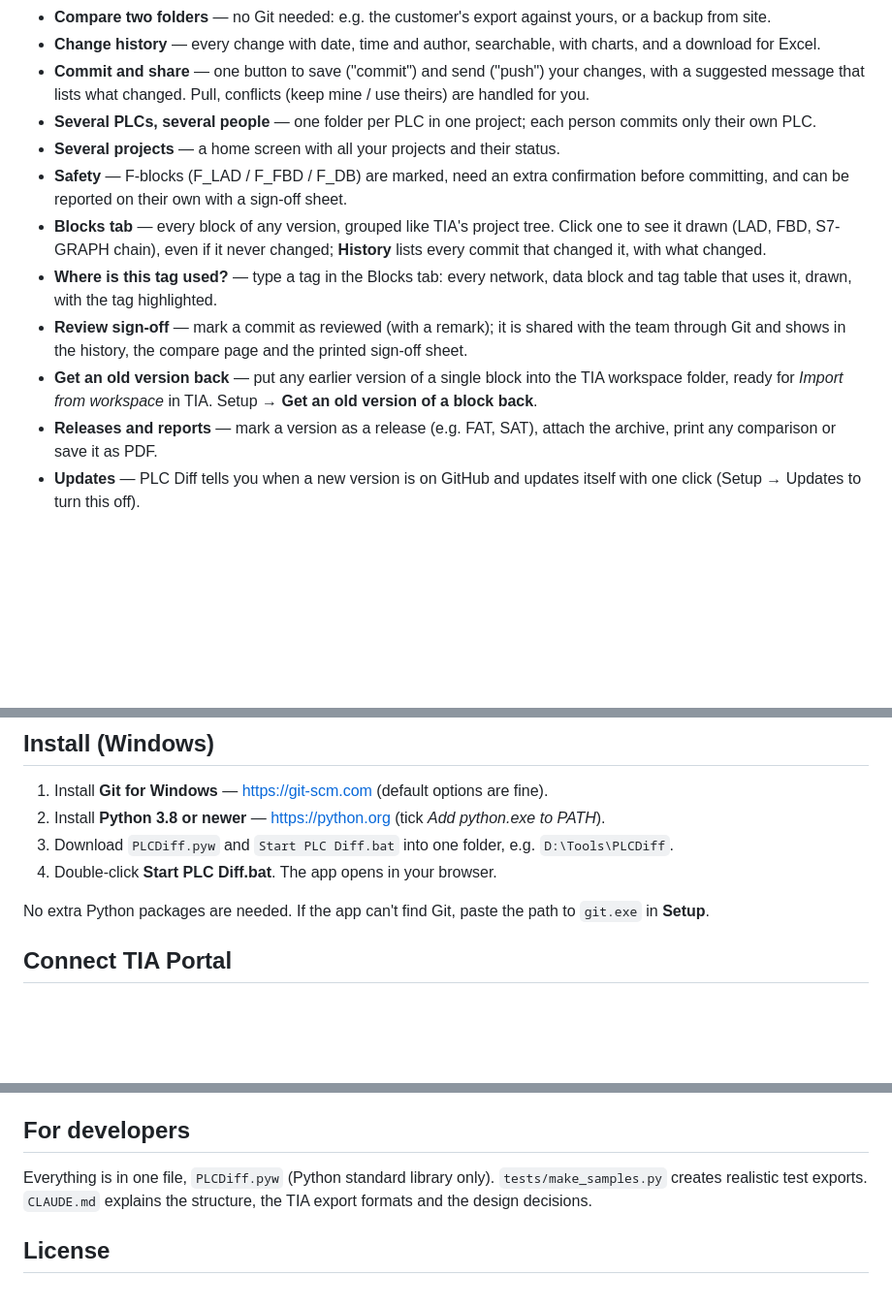
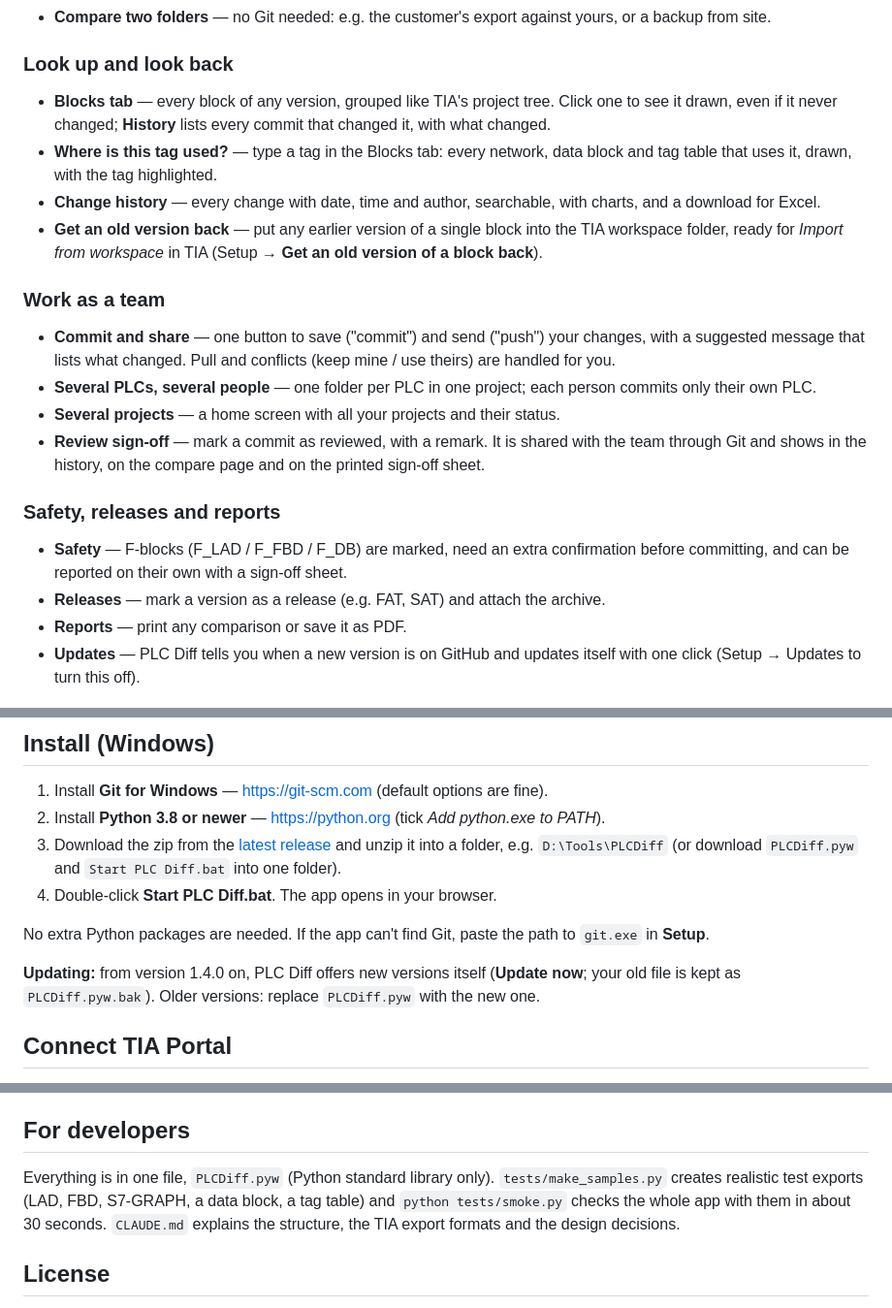
Before and after one commit to sandro91145/plc-diff, a Markdown page: README.md, 3 parts joined by grey strips. Shown at 97% size. GitHub-like rendering; blank space fills up the shorter version.

```diff
--- a/README.md
+++ b/README.md
@@ -31,23 +38,32 @@ It runs on your own PC, opens in your browser, and needs nothing but Python and
 - **Compare two folders** — no Git needed: e.g. the customer's export against yours, or a backup from site.
+
+### Look up and look back
+
+- **Blocks tab** — every block of any version, grouped like TIA's project tree. Click one to see it drawn, even if it
+  never changed; **History** lists every commit that changed it, with what changed.
+- **Where is this tag used?** — type a tag in the Blocks tab: every network, data block and tag table that uses it,
+  drawn, with the tag highlighted.
 - **Change history** — every change with date, time and author, searchable, with charts, and a download for Excel.
+- **Get an old version back** — put any earlier version of a single block into the TIA workspace folder, ready for
+  *Import from workspace* in TIA (Setup → **Get an old version of a block back**).
+
+### Work as a team
+
 - **Commit and share** — one button to save ("commit") and send ("push") your changes, with a suggested message
-  that lists what changed. Pull, conflicts (keep mine / use theirs) are handled for you.
+  that lists what changed. Pull and conflicts (keep mine / use theirs) are handled for you.
 - **Several PLCs, several people** — one folder per PLC in one project; each person commits only their own PLC.
 - **Several projects** — a home screen with all your projects and their status.
+- **Review sign-off** — mark a commit as reviewed, with a remark. It is shared with the team through Git and shows in
+  the history, on the compare page and on the printed sign-off sheet.
+
+### Safety, releases and reports
+
 - **Safety** — F-blocks (F_LAD / F_FBD / F_DB) are marked, need an extra confirmation before committing, and can be
   reported on their own with a sign-off sheet.
-- **Blocks tab** — every block of any version, grouped like TIA's project tree. Click one to see it drawn (LAD, FBD,
-  S7-GRAPH chain), even if it never changed; **History** lists every commit that changed it, with what changed.
-- **Where is this tag used?** — type a tag in the Blocks tab: every network, data block and tag table that uses it,
-  drawn, with the tag highlighted.
-- **Review sign-off** — mark a commit as reviewed (with a remark); it is shared with the team through Git and shows
-  in the history, the compare page and the printed sign-off sheet.
-- **Get an old version back** — put any earlier version of a single block into the TIA workspace folder, ready for
-  *Import from workspace* in TIA. Setup → **Get an old version of a block back**.
-- **Releases and reports** — mark a version as a release (e.g. FAT, SAT), attach the archive, print any comparison
-  or save it as PDF.
-- **Updates** — PLC Diff tells you when a new version is on GitHub and updates itself with one click (Setup → Updates
-  to turn this off).
+- **Releases** — mark a version as a release (e.g. FAT, SAT) and attach the archive.
+- **Reports** — print any comparison or save it as PDF.
+- **Updates** — PLC Diff tells you when a new version is on GitHub and updates itself with one click
+  (Setup → Updates to turn this off).
 
 ![Change history](docs/images/history.png)
 
@@ -55,10 +71,14 @@ It runs on your own PC, opens in your browser, and needs nothing but Python and
 
 1. Install **Git for Windows** — https://git-scm.com (default options are fine).
 2. Install **Python 3.8 or newer** — https://python.org (tick *Add python.exe to PATH*).
-3. Download `PLCDiff.pyw` and `Start PLC Diff.bat` into one folder, e.g. `D:\Tools\PLCDiff`.
+3. Download the zip from the [latest release](https://github.com/sandro91145/plc-diff/releases/latest) and unzip
+   it into a folder, e.g. `D:\Tools\PLCDiff` (or download `PLCDiff.pyw` and `Start PLC Diff.bat` into one folder).
 4. Double-click **Start PLC Diff.bat**. The app opens in your browser.
 
 No extra Python packages are needed. If the app can't find Git, paste the path to `git.exe` in **Setup**.
+
+**Updating:** from version 1.4.0 on, PLC Diff offers new versions itself (**Update now**; your old file is kept as
+`PLCDiff.pyw.bak`). Older versions: replace `PLCDiff.pyw` with the new one.
 
 ## Connect TIA Portal
 
@@ -87,7 +107,9 @@ python PLCDiff.pyw --help
 ## For developers
 
 Everything is in one file, `PLCDiff.pyw` (Python standard library only). `tests/make_samples.py` creates
-realistic test exports. `CLAUDE.md` explains the structure, the TIA export formats and the design decisions.
+realistic test exports (LAD, FBD, S7-GRAPH, a data block, a tag table) and `python tests/smoke.py` checks the whole
+app with them in about 30 seconds. `CLAUDE.md` explains the structure, the TIA export formats and the design
+decisions.
 
 ## License
 
```
Also changed, not shown: other parts of README.md (+23 -16 lines), CLAUDE.md (+0 -1 lines), docs/images/compare.png, docs/images/fbd.png, docs/images/graph-change.png (added), docs/images/graph.png (added), docs/images/ladder.png.
